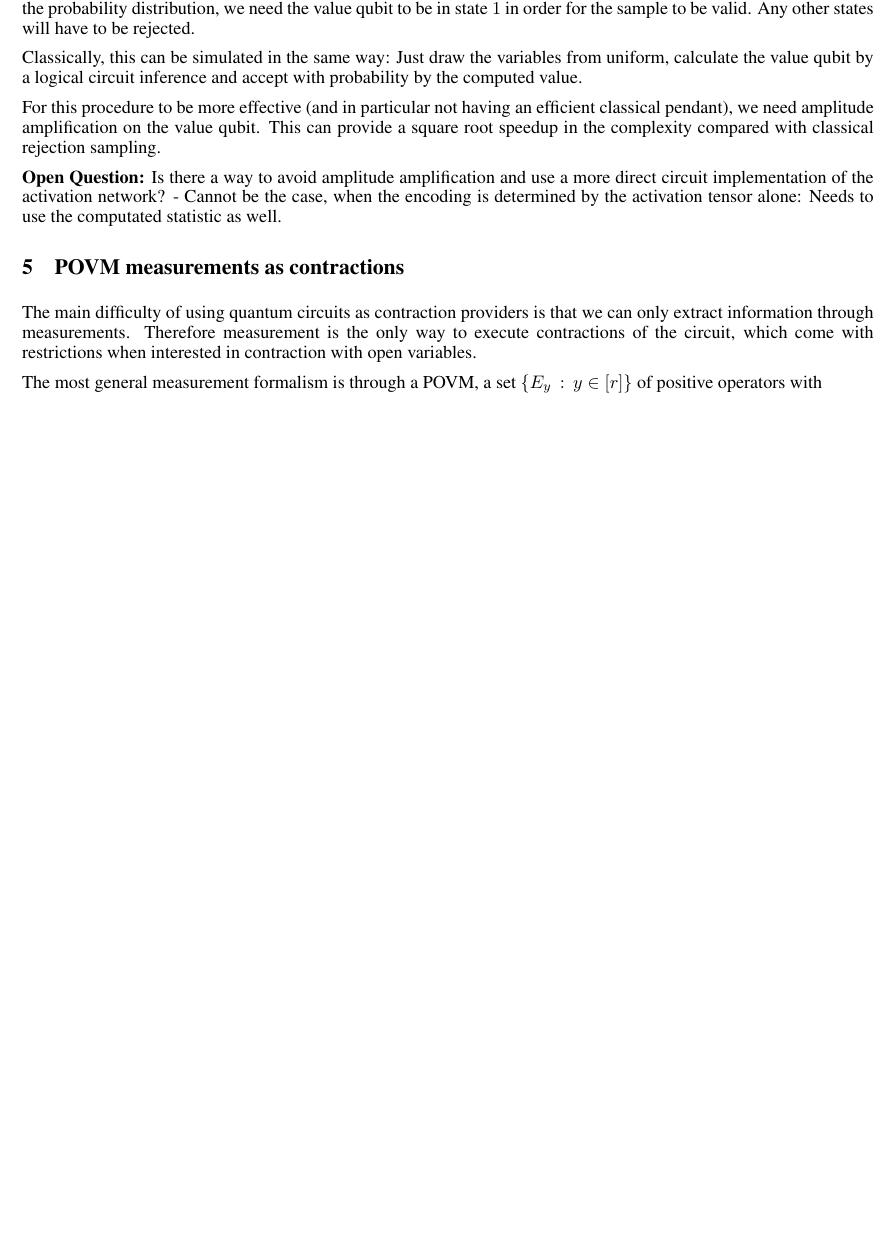
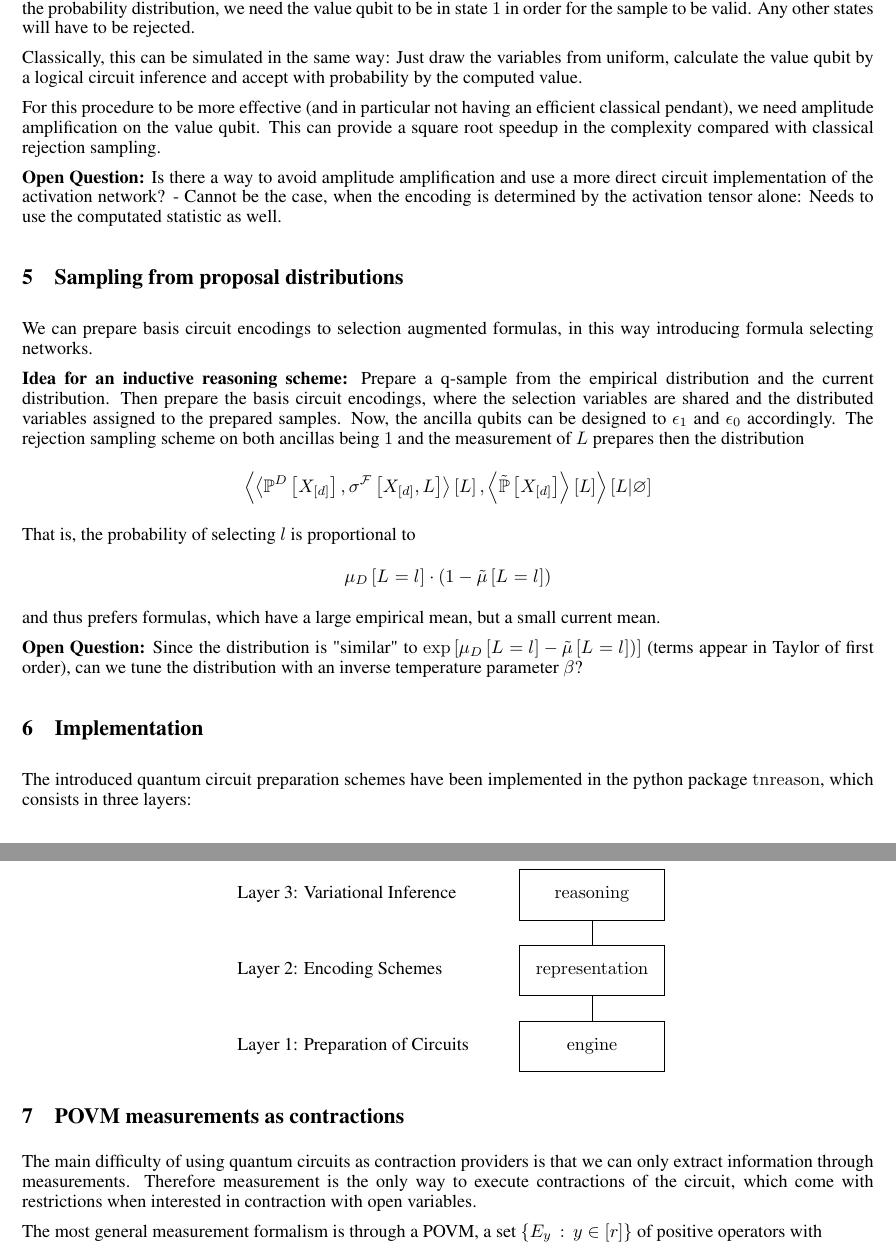
Before and after one commit to EnexaProject/enexa-tensor-reasoning-documentation, a LaTeX document (application_sketches/quantum_circuits/quantum_circuits.tex, which reads application_sketches/quantum_circuits/tikz_pics/qcreason_architecture.tex, macros/organization_macros.tex): part of page 5 of 5 before the commit and two parts of pages 5 and 6 of 6 after it, the two joined at a grey line, cut so that both start at the same text, the shorter picture padded with empty space. Compiled offline with pdfLaTeX.

Commit message:
Sketched inductive reasoning application

```diff
--- a/application_sketches/quantum_circuits/quantum_circuits.tex
+++ b/application_sketches/quantum_circuits/quantum_circuits.tex
@@ -347,7 +347,34 @@
     - Cannot be the case, when the encoding is determined by the activation tensor alone: Needs to use the computated statistic as well.
 
 
+    \section{Sampling from proposal distributions}
 
+    We can prepare basis circuit encodings to selection augmented formulas, in this way introducing formula selecting networks.
+
+    \textbf{Idea for an inductive reasoning scheme:} Prepare a q-sample from the empirical distribution and the current distribution.
+    Then prepare the basis circuit encodings, where the selection variables are shared and the distributed variables assigned to the prepared samples.
+    Now, the ancilla qubits can be designed to $\onehotmapof{1}$ and $\onehotmapof{0}$ accordingly.
+    The rejection sampling scheme on both ancillas being $1$ and the measurement of $\selvariable$ prepares then the distribution
+    \begin{align*}
+        \normalizationof{
+            \contractionof{\empdistributionwith, \sencmlnstatwith}{\selvariable}, \contractionof{\currentdistributionwith}{\selvariable}
+        }{\selvariable}
+    \end{align*}
+    That is, the probability of selecting $\selindex$ is proportional to
+    \begin{align*}
+        \datameanat{\indexedselvariable} \cdot (1-\currentmeanat{\indexedselvariable})
+    \end{align*}
+    and thus prefers formulas, which have a large empirical mean, but a small current mean.
+
+    \textbf{Open Question:} Since the distribution is "similar" to $\expof{\datameanat{\indexedselvariable}-\currentmeanat{\indexedselvariable})}$ (terms appear in Taylor of first order), can we tune the distribution with an inverse temperature parameter $\beta$?
+
+
+    \section{Implementation}
+
+    The introduced quantum circuit preparation schemes have been implemented in the python package \qcreason{}, which consists in three layers:
+    \begin{center}
+        \input{./tikz_pics/qcreason_architecture.tex}
+    \end{center}
 
 
     \section{POVM measurements as contractions}
--- /dev/null
+++ b/application_sketches/quantum_circuits/tikz_pics/qcreason_architecture.tex
@@ -0,0 +1,15 @@
+\begin{tikzpicture}[scale=0.35,yscale=0.7]
+    \draw (-10,10) rectangle (-2,14);
+    \node [anchor=center] at (-6,12) {\spreasoning{}};
+    \node [anchor=west] at (-26,12) {Layer 3: Variational Inference};
+
+    \draw (-6,10) -- (-6,8);
+    \draw (-10,4) rectangle (-2,8);
+    \node [anchor=center] at (-6,6) {\sprepresentation{}};
+    \node [anchor=west] at (-26,6) {Layer 2: Encoding Schemes};
+
+    \draw (-6,4) -- (-6,2);
+    \draw (-10,-2) rectangle (-2,2);
+    \node [anchor=center] at (-6,0) {\spengine{}};
+    \node [anchor=west] at (-26,0) {Layer 1: Preparation of Circuits};
+\end{tikzpicture}
--- a/macros/organization_macros.tex
+++ b/macros/organization_macros.tex
@@ -1,6 +1,7 @@
 % Text Macros
 \newcommand{\python}{$\mathrm{python}$}
 \newcommand{\tnreason}{$\mathrm{tnreason}$}
+\newcommand{\qcreason}{$\mathrm{tnreason}$}
 
 \newcommand{\spengine}{$\mathrm{engine}$}
 \newcommand{\sprepresentation}{$\mathrm{representation}$}
```
Also changed, not shown: application_sketches/quantum_circuits/tikz_pics/ca_circuit.tex (+8 -0 lines), application_sketches/quantum_circuits/quantum_circuits.pdf, 4 other files.
